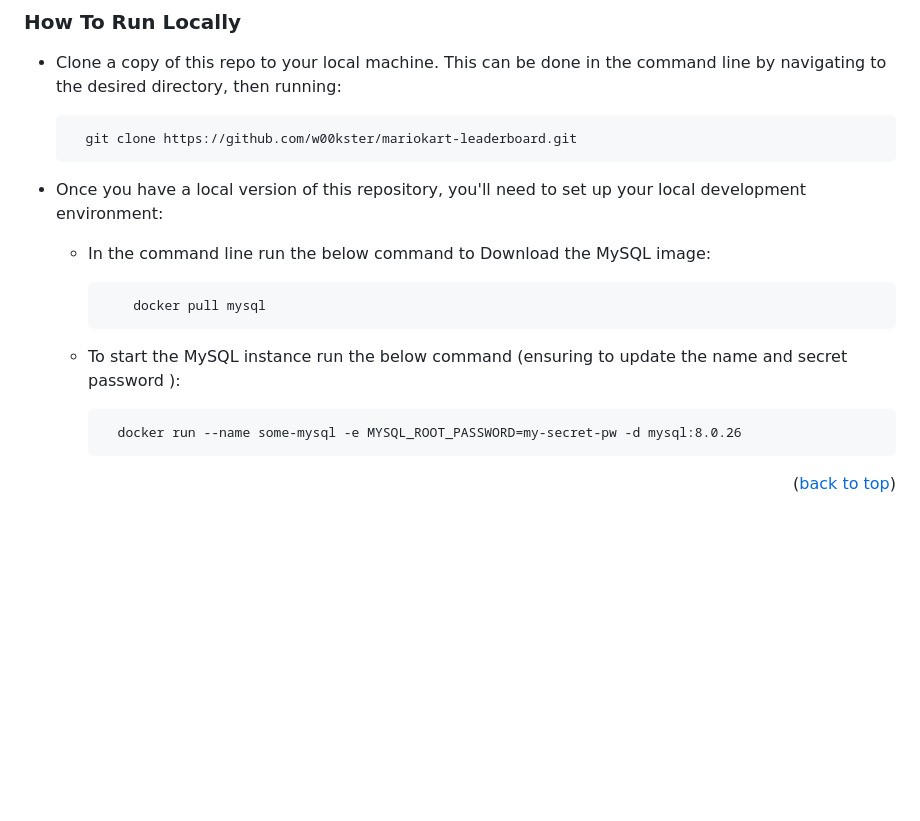
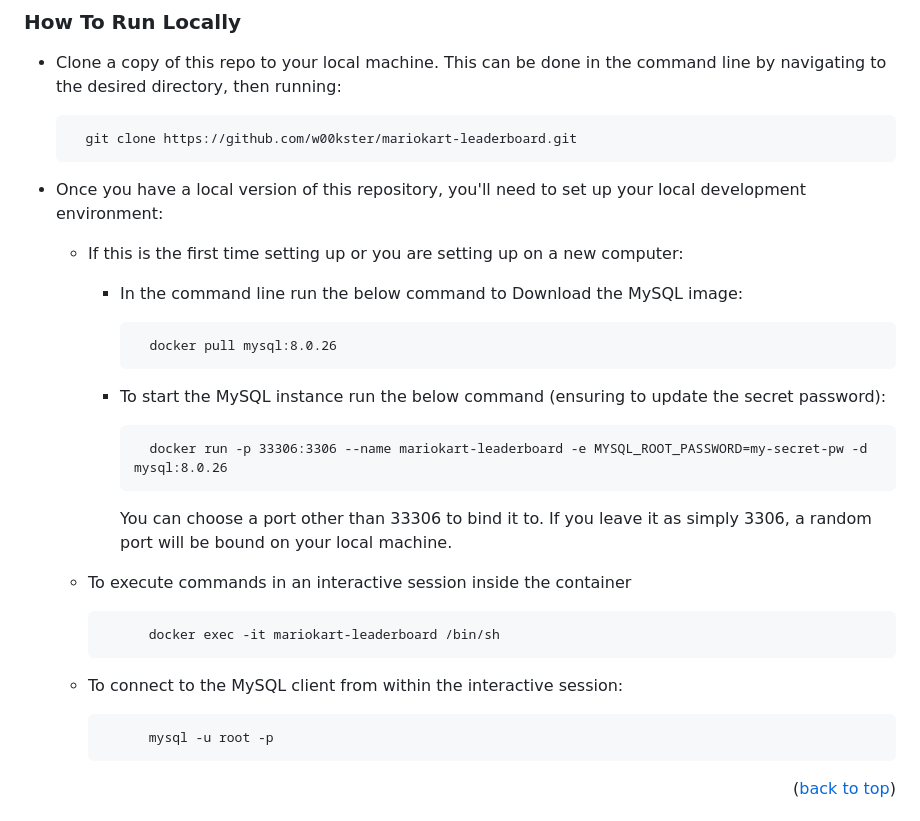
Before and after one commit to w00kster/mariokart-leaderboard, a Markdown page: MarioKart Leaderboard UI/README.md, the part around the change. GitHub-like rendering; blank space fills up the shorter version.

Commit message:
Adding docker & mysql commands as I figure them out

```diff
--- a/MarioKart Leaderboard UI/README.md
+++ b/MarioKart Leaderboard UI/README.md
@@ -120,14 +120,21 @@ To get a local copy up and running follow these simple example steps. -->
 
         git clone https://github.com/w00kster/mariokart-leaderboard.git
 - Once you have a local version of this repository, you'll need to set up your local development environment:
-    - In the command line run the below command to Download the MySQL image:
+    - If this is the first time setting up or you are setting up on a new computer:
+         - In the command line run the below command to Download the MySQL image:
 
-              docker pull mysql
-    - To start the MySQL instance run the below command (ensuring to update the name and secret password ):
+                 docker pull mysql:8.0.26
+        - To start the MySQL instance run the below command (ensuring to update the secret password):
 
-            docker run --name some-mysql -e MYSQL_ROOT_PASSWORD=my-secret-pw -d mysql:8.0.26
+                docker run -p 33306:3306 --name mariokart-leaderboard -e MYSQL_ROOT_PASSWORD=my-secret-pw -d mysql:8.0.26
 
+            You can choose a port other than 33306 to bind it to. If you leave it as simply 3306, a random port will be bound on your local machine.
+    - To execute commands in an interactive session inside the container
 
+                docker exec -it mariokart-leaderboard /bin/sh
+    - To connect to the MySQL client from within the interactive session:
+
+                mysql -u root -p
 
 <p align="right">(<a href="#readme-top">back to top</a>)</p>
 
```
